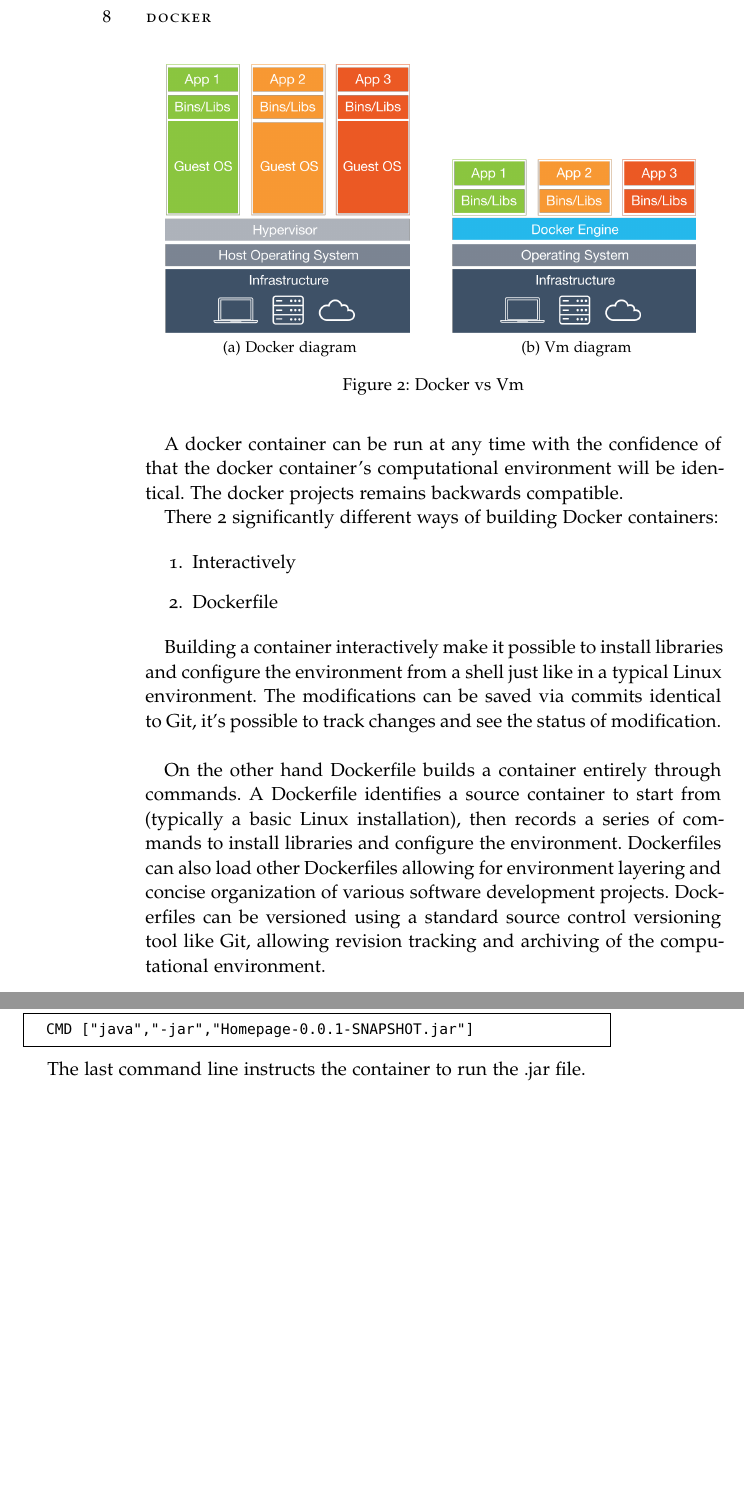
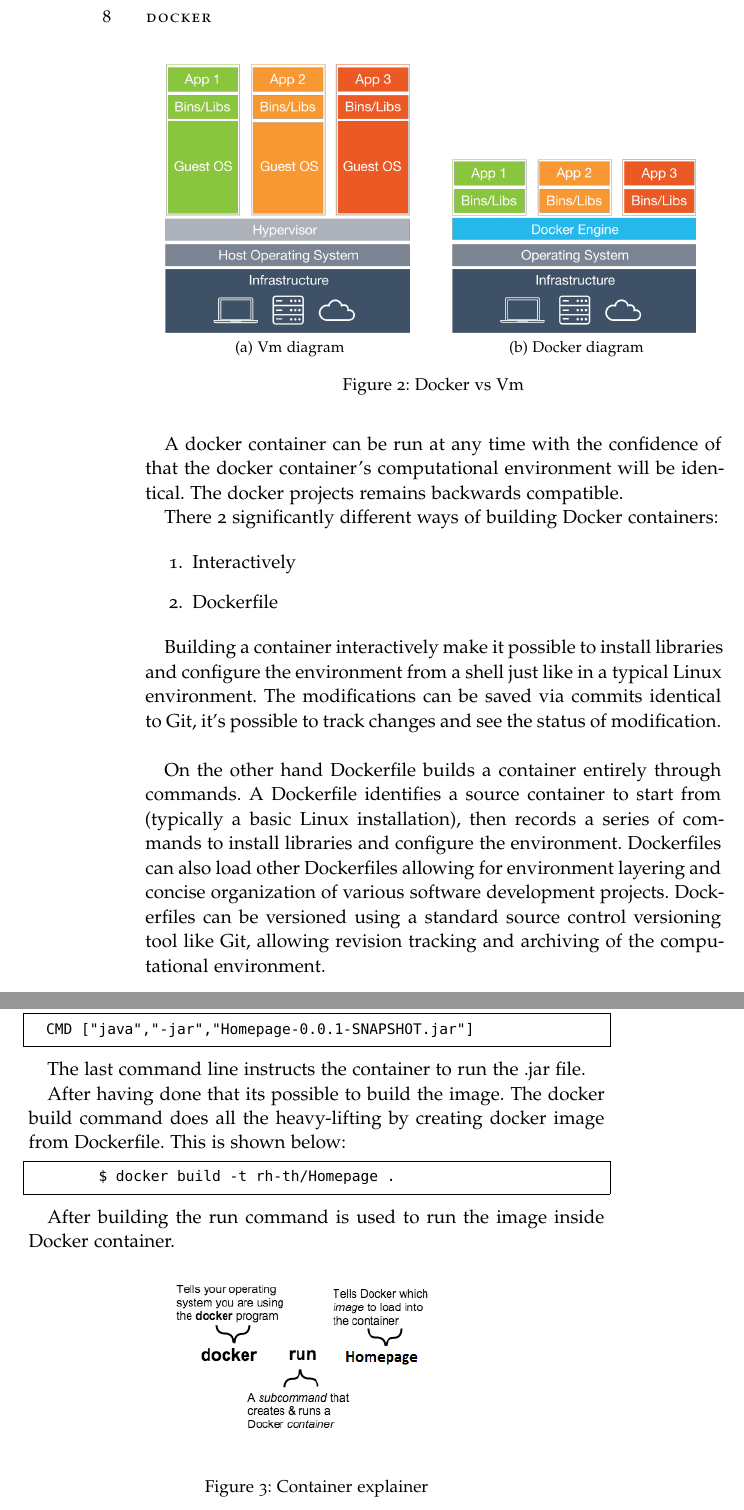
Before and after one commit to OONetworkCommunication/report, a LaTeX thesis (ClassicThesis.tex, which reads Chapters/docker.tex): two parts of pages 16 and 17 of 33, joined at a grey line, cut so that both start at the same text, the shorter picture padded with empty space. Compiled offline with pdfLaTeX; a missing font is replaced by an installed copy or a similar font.

Commit message:
Docker PoC allmost done !!

```diff
--- a/Chapters/docker.tex
+++ b/Chapters/docker.tex
@@ -30,9 +30,9 @@
 
 \begin{figure}[bth]
     \centering
-    \subfloat[Docker diagram]{{\includegraphics[width=5cm]{gfx/what-is-docker-diagram} }}
+    \subfloat[Vm diagram]{{\includegraphics[width=5cm]{gfx/what-is-docker-diagram} }}
     \qquad
-    \subfloat[Vm diagram]{{\includegraphics[width=5cm]{gfx/what-is-vm-diagram} }}
+    \subfloat[Docker diagram]{{\includegraphics[width=5cm]{gfx/what-is-vm-diagram} }}
     \caption{Docker vs Vm}
     \label{fig:dockervm}
 \end{figure}
@@ -90,6 +90,23 @@
 The command line above instructs Docker to change the work directory to where the .jar file is placed.
 \begin{lstlisting}[frame=single]
   CMD ["java","-jar","Homepage-0.0.1-SNAPSHOT.jar"]
+
 \end{lstlisting}
 
 The last command line instructs the container to run the .jar file.
+
+After having done that its possible to build the image. The docker build command does all the heavy-lifting by creating docker image from Dockerfile. This is shown below:
+
+\begin{lstlisting}[frame=single]
+	$ docker build -t rh-th/Homepage .
+\end{lstlisting}
+
+After building the run command is used to run the image inside Docker container.
+
+
+
+\begin{figure}[bht]
+  \centering
+      \includegraphics[width=0.5\textwidth]{gfx/container_explainer}
+  \caption{Container explainer}
+\end{figure}
```
Also changed, not shown: gfx/container_explainer.png.
